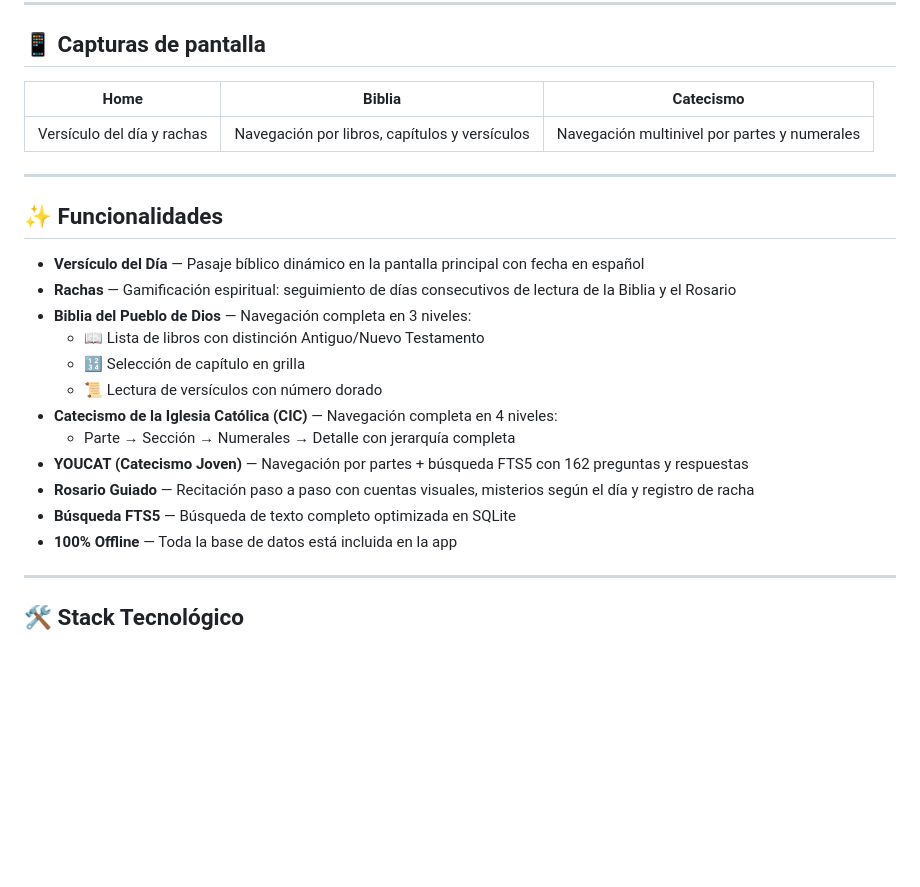
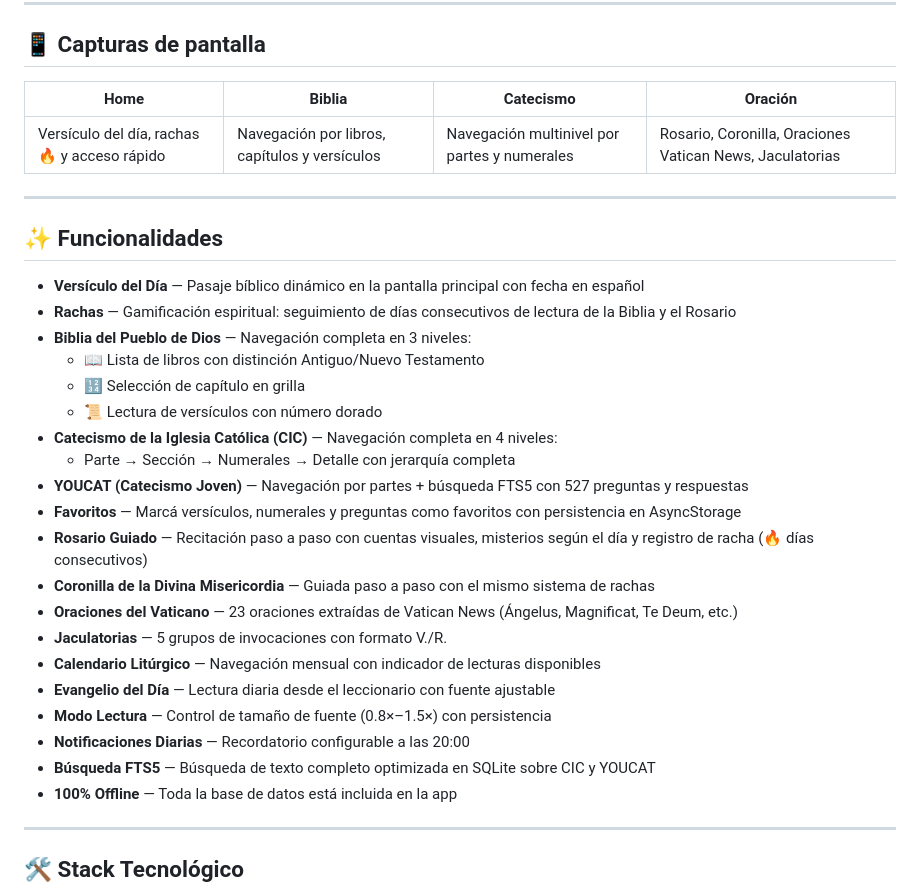
Before and after one commit to Mauricio-Cardozo/Biblia-app, a Markdown page: README.md, the part around one of its changes. Drawn GitHub-style; blank space fills up the shorter version.

```diff
--- a/README.md
+++ b/README.md
@@ -6,9 +6,9 @@ Una aplicación móvil católica desarrollada con **Expo** y **React Native**, d
 
 ## 📱 Capturas de pantalla
 
-| Home | Biblia | Catecismo |
-|------|--------|-----------|
-| Versículo del día y rachas | Navegación por libros, capítulos y versículos | Navegación multinivel por partes y numerales |
+| Home | Biblia | Catecismo | Oración |
+|------|--------|-----------|---------|
+| Versículo del día, rachas 🔥 y acceso rápido | Navegación por libros, capítulos y versículos | Navegación multinivel por partes y numerales | Rosario, Coronilla, Oraciones Vatican News, Jaculatorias |
 
 ---
 
@@ -22,9 +22,17 @@ Una aplicación móvil católica desarrollada con **Expo** y **React Native**, d
   - 📜 Lectura de versículos con número dorado
 - **Catecismo de la Iglesia Católica (CIC)** — Navegación completa en 4 niveles:
   - Parte → Sección → Numerales → Detalle con jerarquía completa
-- **YOUCAT (Catecismo Joven)** — Navegación por partes + búsqueda FTS5 con 162 preguntas y respuestas
-- **Rosario Guiado** — Recitación paso a paso con cuentas visuales, misterios según el día y registro de racha
-- **Búsqueda FTS5** — Búsqueda de texto completo optimizada en SQLite
+- **YOUCAT (Catecismo Joven)** — Navegación por partes + búsqueda FTS5 con 527 preguntas y respuestas
+- **Favoritos** — Marcá versículos, numerales y preguntas como favoritos con persistencia en AsyncStorage
+- **Rosario Guiado** — Recitación paso a paso con cuentas visuales, misterios según el día y registro de racha (🔥 días consecutivos)
+- **Coronilla de la Divina Misericordia** — Guiada paso a paso con el mismo sistema de rachas
+- **Oraciones del Vaticano** — 23 oraciones extraídas de Vatican News (Ángelus, Magnificat, Te Deum, etc.)
+- **Jaculatorias** — 5 grupos de invocaciones con formato V./R.
+- **Calendario Litúrgico** — Navegación mensual con indicador de lecturas disponibles
+- **Evangelio del Día** — Lectura diaria desde el leccionario con fuente ajustable
+- **Modo Lectura** — Control de tamaño de fuente (0.8×–1.5×) con persistencia
+- **Notificaciones Diarias** — Recordatorio configurable a las 20:00
+- **Búsqueda FTS5** — Búsqueda de texto completo optimizada en SQLite sobre CIC y YOUCAT
 - **100% Offline** — Toda la base de datos está incluida en la app
 
 ---
```
Also changed, not shown: other parts of README.md (+32 -17 lines), AGENTS.md (added, +124 -0 lines).
